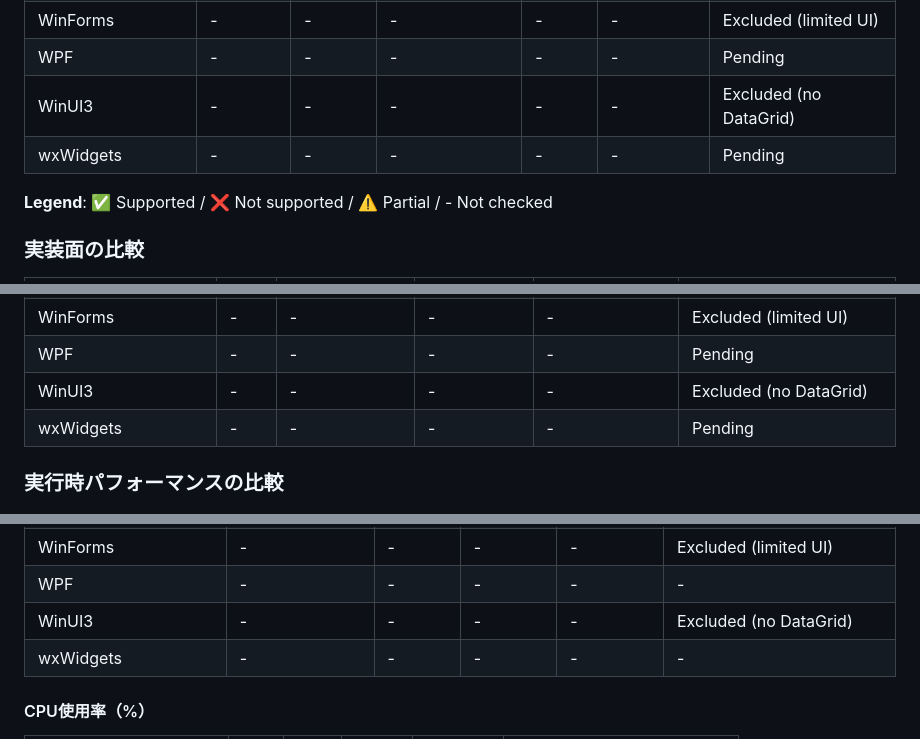
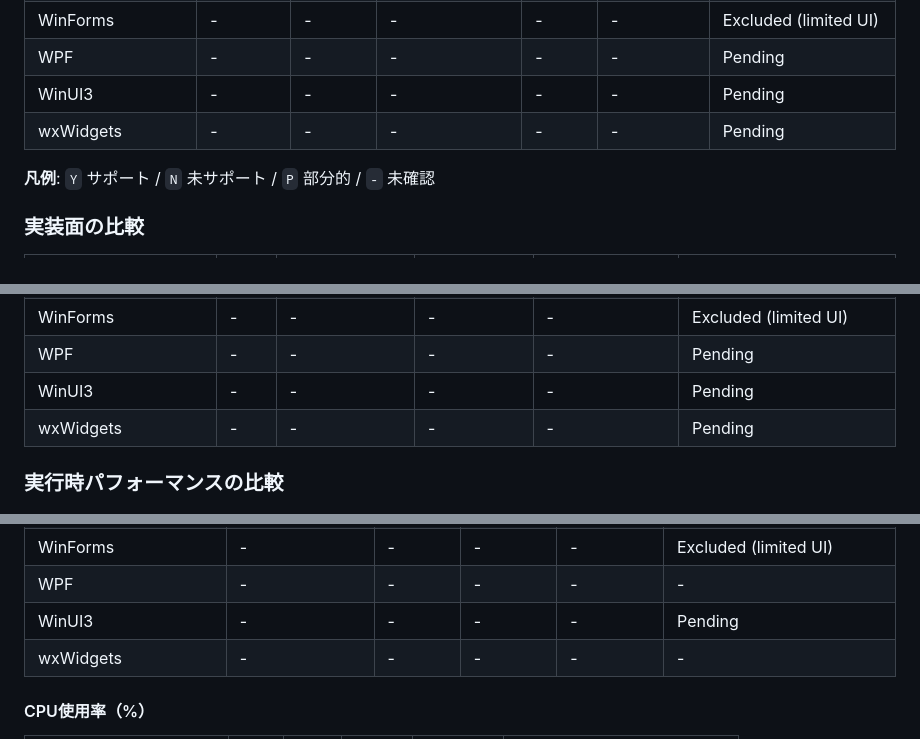
Before and after one commit to YUKIKEDA/DesktopAppComparison, a Markdown page: README.md, 3 parts joined by grey strips. Rendered like a GitHub page.

```diff
--- a/README.md
+++ b/README.md
@@ -405,10 +400,10 @@ GPUIは比較対象から除外しています。理由は以下の通りです
 | Tauri                 | -            | -         | -               | -     | -           | Pending                      |
 | WinForms              | -            | -         | -               | -     | -           | Excluded (limited UI)        |
 | WPF                   | -            | -         | -               | -     | -           | Pending                      |
-| WinUI3                | -            | -         | -               | -     | -           | Excluded (no DataGrid)       |
+| WinUI3                | -            | -         | -               | -     | -           | Pending                      |
 | wxWidgets             | -            | -         | -               | -     | -           | Pending                      |
 
-**Legend**: ✅ Supported / ❌ Not supported / ⚠️ Partial / - Not checked
+**凡例**: `Y` サポート / `N` 未サポート / `P` 部分的 / `-` 未確認
 
 ### 実装面の比較
 
@@ -424,7 +419,7 @@ GPUIは比較対象から除外しています。理由は以下の通りです
 | Tauri                 | -   | -            | -              | -                | Pending                      |
 | WinForms              | -   | -            | -              | -                | Excluded (limited UI)        |
 | WPF                   | -   | -            | -              | -                | Pending                      |
-| WinUI3                | -   | -            | -              | -                | Excluded (no DataGrid)       |
+| WinUI3                | -   | -            | -              | -                | Pending                      |
 | wxWidgets             | -   | -            | -              | -                | Pending                      |
 
 ### 実行時パフォーマンスの比較
@@ -443,7 +438,7 @@ GPUIは比較対象から除外しています。理由は以下の通りです
 | Tauri                 | -               | -        | -         | -          | -                            |
 | WinForms              | -               | -        | -         | -          | Excluded (limited UI)        |
 | WPF                   | -               | -        | -         | -          | -                            |
-| WinUI3                | -               | -        | -         | -          | Excluded (no DataGrid)       |
+| WinUI3                | -               | -        | -         | -          | Pending                      |
 | wxWidgets             | -               | -        | -         | -          | -                            |
 
 #### CPU使用率（%）
```
Also changed, not shown: other parts of README.md (+32 -37 lines).
